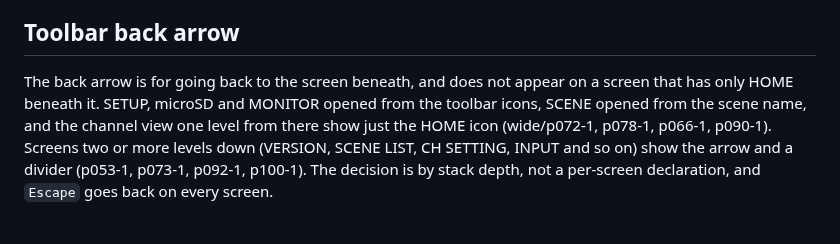
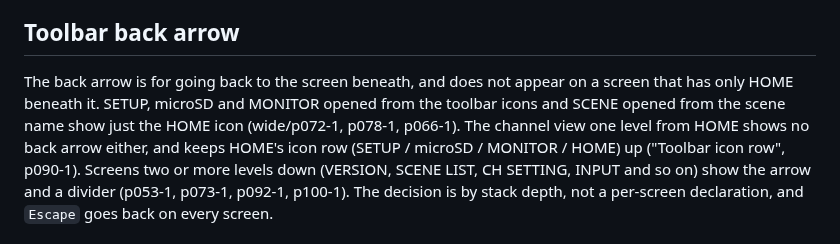
Before and after one commit to semnil/urx-lcd-sim, a Markdown page: docs/en/screen-inventory.md, the part around the change. Drawn GitHub-style.

```diff
--- a/docs/en/screen-inventory.md
+++ b/docs/en/screen-inventory.md
@@ -1416,8 +1416,9 @@ and p041-1 draw them, matching the unit.
 ## Toolbar back arrow
 
 The back arrow is for going back to the screen beneath, and does not appear on a screen that has only
-HOME beneath it. SETUP, microSD and MONITOR opened from the toolbar icons, SCENE opened from the scene
-name, and the channel view one level from there show just the HOME icon (wide/p072-1, p078-1, p066-1,
+HOME beneath it. SETUP, microSD and MONITOR opened from the toolbar icons and SCENE opened from the scene
+name show just the HOME icon (wide/p072-1, p078-1, p066-1). The channel view one level from HOME shows no
+back arrow either, and keeps HOME's icon row (SETUP / microSD / MONITOR / HOME) up ("Toolbar icon row",
 p090-1). Screens two or more levels down (VERSION, SCENE LIST, CH SETTING, INPUT and so on) show the
 arrow and a divider (p053-1, p073-1, p092-1, p100-1). The decision is by stack depth, not a per-screen
 declaration, and `Escape` goes back on every screen.
```
Also changed, not shown: docs/ja/screen-inventory.md (+3 -2 lines).
